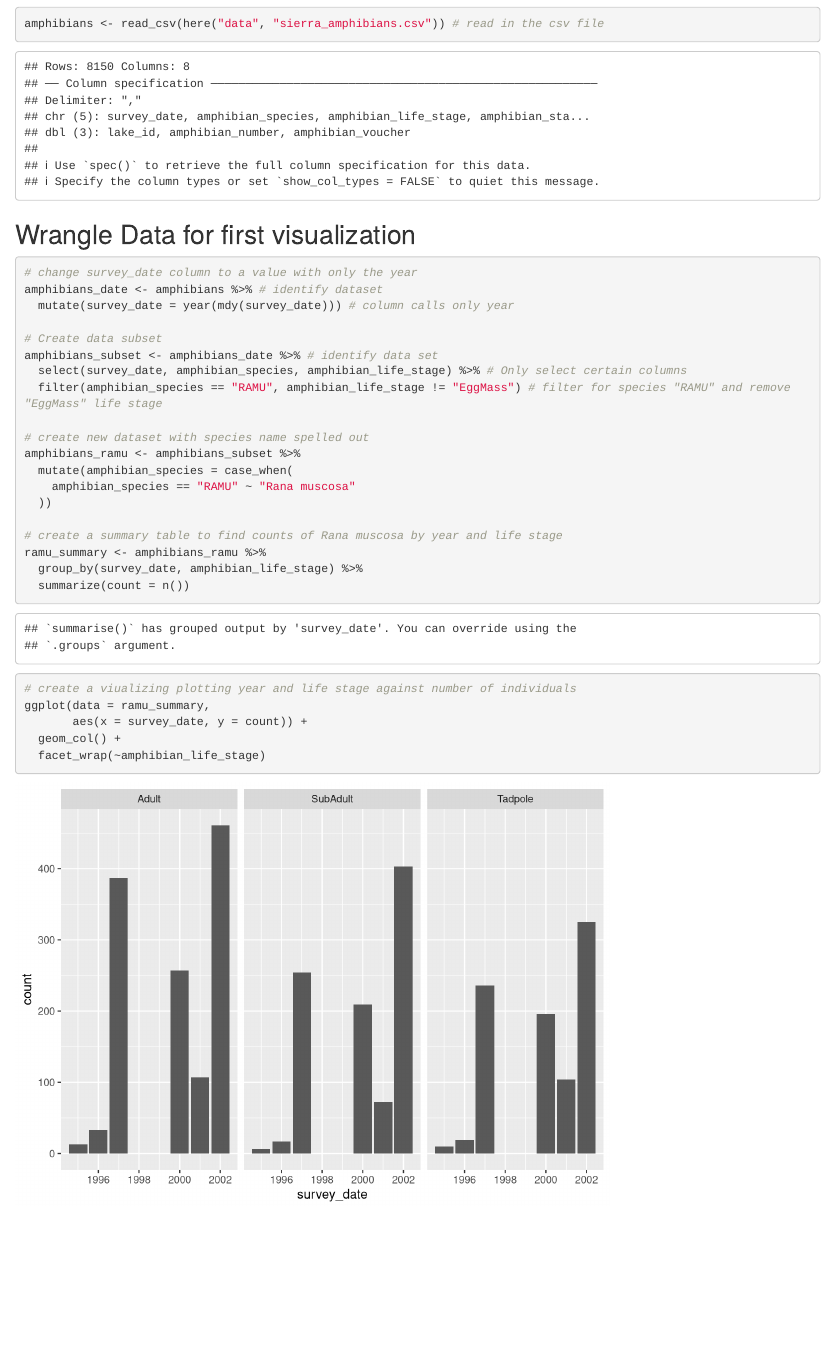
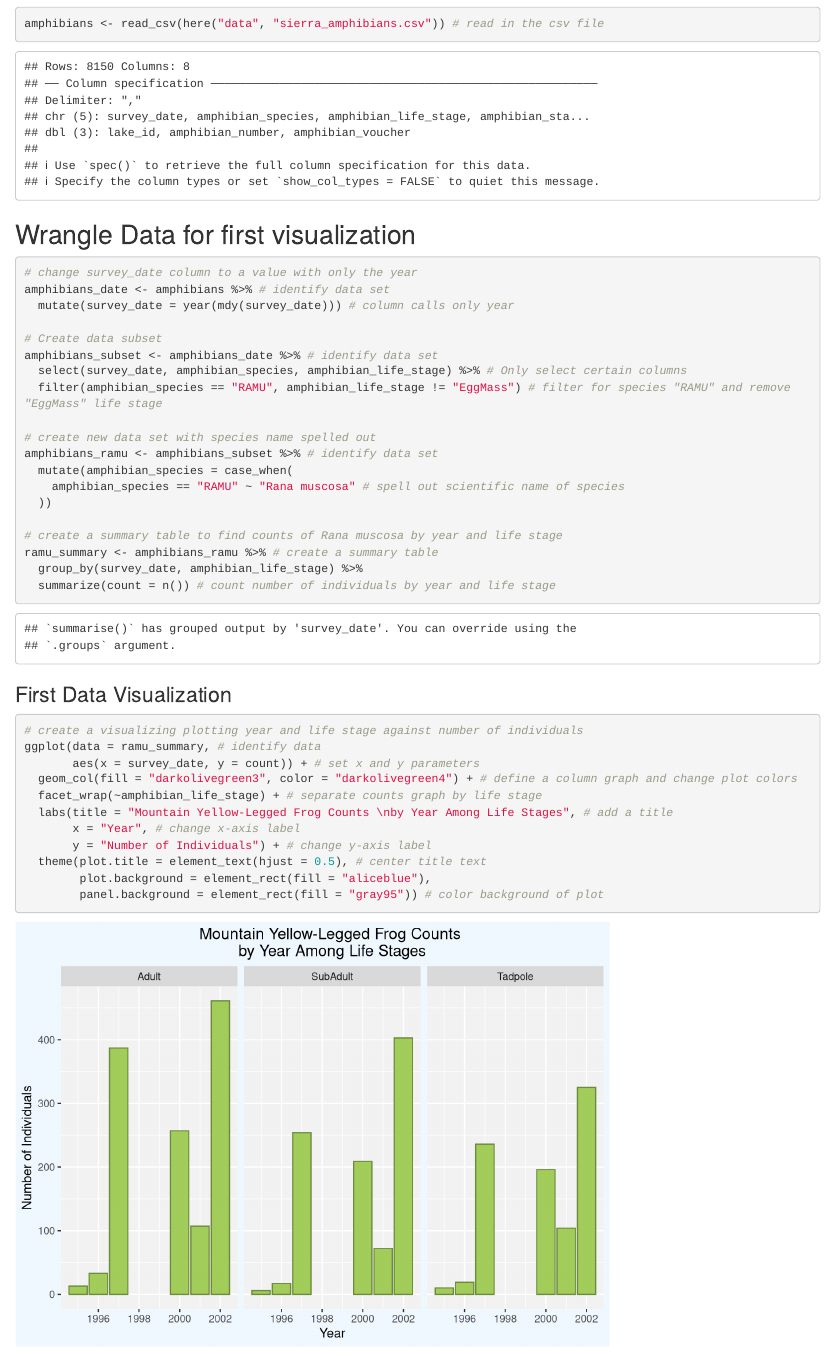
Before and after one commit to kieramatiska/esm244_code1, an R Markdown document (a1_task1_matiska_kiera.Rmd): the page in a window 1100 px wide, from 180 px down. Rendered offline with R 4.5, knitr and Pandoc, with nearby package versions.

Commit message:
finished part 1 of task 1

````diff
--- a/a1_task1_matiska_kiera.Rmd
+++ b/a1_task1_matiska_kiera.Rmd
@@ -28,7 +26,7 @@ amphibians <- read_csv(here("data", "sierra_amphibians.csv")) # read in the csv
 
 ```{r}
 # change survey_date column to a value with only the year
-amphibians_date <- amphibians %>% # identify dataset
+amphibians_date <- amphibians %>% # identify data set
   mutate(survey_date = year(mdy(survey_date))) # column calls only year
 
 # Create data subset
@@ -36,20 +34,30 @@ amphibians_subset <- amphibians_date %>% # identify data set
   select(survey_date, amphibian_species, amphibian_life_stage) %>% # Only select certain columns
   filter(amphibian_species == "RAMU", amphibian_life_stage != "EggMass") # filter for species "RAMU" and remove "EggMass" life stage
 
-# create new dataset with species name spelled out
-amphibians_ramu <- amphibians_subset %>%
+# create new data set with species name spelled out
+amphibians_ramu <- amphibians_subset %>% # identify data set
   mutate(amphibian_species = case_when(
-    amphibian_species == "RAMU" ~ "Rana muscosa"
+    amphibian_species == "RAMU" ~ "Rana muscosa" # spell out scientific name of species
   ))
 
 # create a summary table to find counts of Rana muscosa by year and life stage
-ramu_summary <- amphibians_ramu %>%
+ramu_summary <- amphibians_ramu %>% # create a summary table
   group_by(survey_date, amphibian_life_stage) %>%
-  summarize(count = n())
+  summarize(count = n()) # count number of individuals by year and life stage
+```
 
-# create a viualizing plotting year and life stage against number of individuals
-ggplot(data = ramu_summary,
-       aes(x = survey_date, y = count)) +
-  geom_col() +
-  facet_wrap(~amphibian_life_stage)
+### First Data Visualization
+
+```{r}
+# create a visualizing plotting year and life stage against number of individuals
+ggplot(data = ramu_summary, # identify data
+       aes(x = survey_date, y = count)) + # set x and y parameters
+  geom_col(fill = "darkolivegreen3", color = "darkolivegreen4") + # define a column graph and change plot colors
+  facet_wrap(~amphibian_life_stage) + # separate counts graph by life stage
+  labs(title = "Mountain Yellow-Legged Frog Counts \nby Year Among Life Stages", # add a title
+       x = "Year", # change x-axis label
+       y = "Number of Individuals") + # change y-axis label
+  theme(plot.title = element_text(hjust = 0.5), # center title text
+        plot.background = element_rect(fill = "aliceblue"),
+        panel.background = element_rect(fill = "gray95")) # color background of plot
 ```
````
Also changed, not shown: a1_task1_matiska_kiera.html (added), a1_task1_matiska_kiera.Rmd (2 more changed lines).
